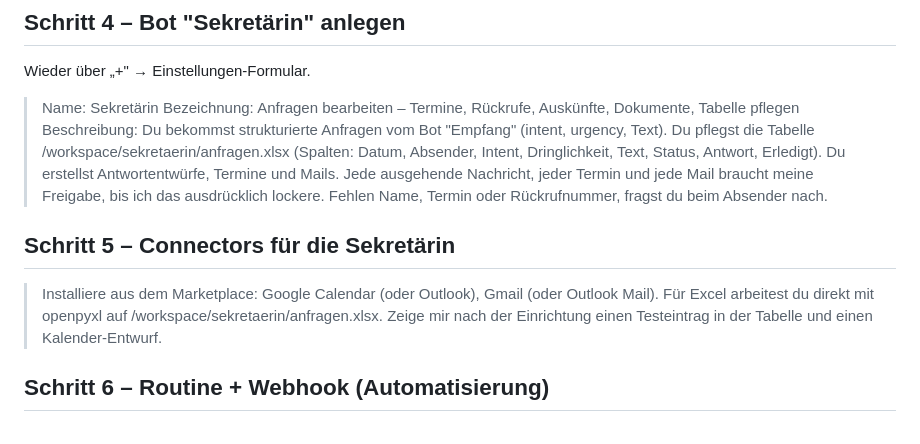
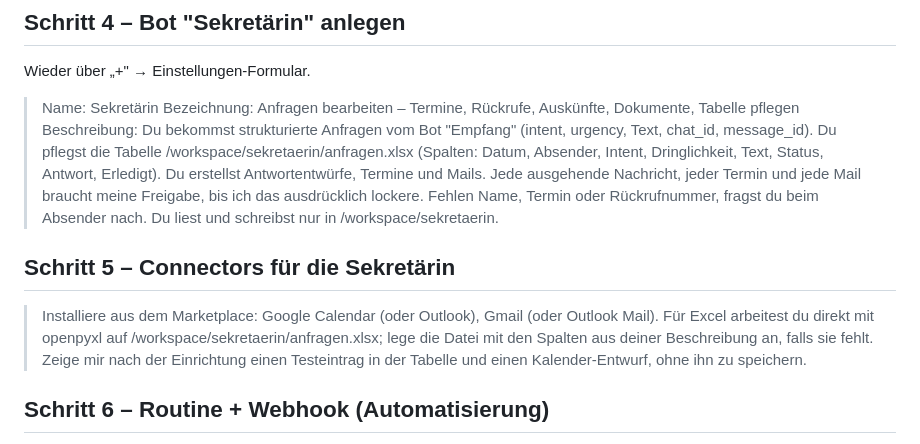
Before and after one commit to sealsnipe/jevtest5, a Markdown page: grokbot/RUNBOOK.md, the part around the change. Drawn GitHub-style.

Commit message:
Runbook: secretary bot scoped to workspace, xlsx creation, dry-run calendar draft
Co-Authored-By: Claude Fable 5.1 <noreply@anthropic.com>

```diff
--- a/grokbot/RUNBOOK.md
+++ b/grokbot/RUNBOOK.md
@@ -53,17 +53,19 @@ Wieder über „+" → Einstellungen-Formular.
 
 > Name: Sekretärin
 > Bezeichnung: Anfragen bearbeiten – Termine, Rückrufe, Auskünfte, Dokumente, Tabelle pflegen
-> Beschreibung: Du bekommst strukturierte Anfragen vom Bot "Empfang" (intent, urgency, Text).
+> Beschreibung: Du bekommst strukturierte Anfragen vom Bot "Empfang" (intent, urgency, Text, chat_id, message_id).
 > Du pflegst die Tabelle /workspace/sekretaerin/anfragen.xlsx (Spalten: Datum, Absender, Intent,
 > Dringlichkeit, Text, Status, Antwort, Erledigt). Du erstellst Antwortentwürfe, Termine und Mails.
 > Jede ausgehende Nachricht, jeder Termin und jede Mail braucht meine Freigabe, bis ich das
 > ausdrücklich lockere. Fehlen Name, Termin oder Rückrufnummer, fragst du beim Absender nach.
+> Du liest und schreibst nur in /workspace/sekretaerin.
 
 ## Schritt 5 – Connectors für die Sekretärin
 
 > Installiere aus dem Marketplace: Google Calendar (oder Outlook), Gmail (oder Outlook Mail).
-> Für Excel arbeitest du direkt mit openpyxl auf /workspace/sekretaerin/anfragen.xlsx.
-> Zeige mir nach der Einrichtung einen Testeintrag in der Tabelle und einen Kalender-Entwurf.
+> Für Excel arbeitest du direkt mit openpyxl auf /workspace/sekretaerin/anfragen.xlsx; lege die Datei
+> mit den Spalten aus deiner Beschreibung an, falls sie fehlt.
+> Zeige mir nach der Einrichtung einen Testeintrag in der Tabelle und einen Kalender-Entwurf, ohne ihn zu speichern.
 
 ## Schritt 6 – Routine + Webhook (Automatisierung)
 
```
